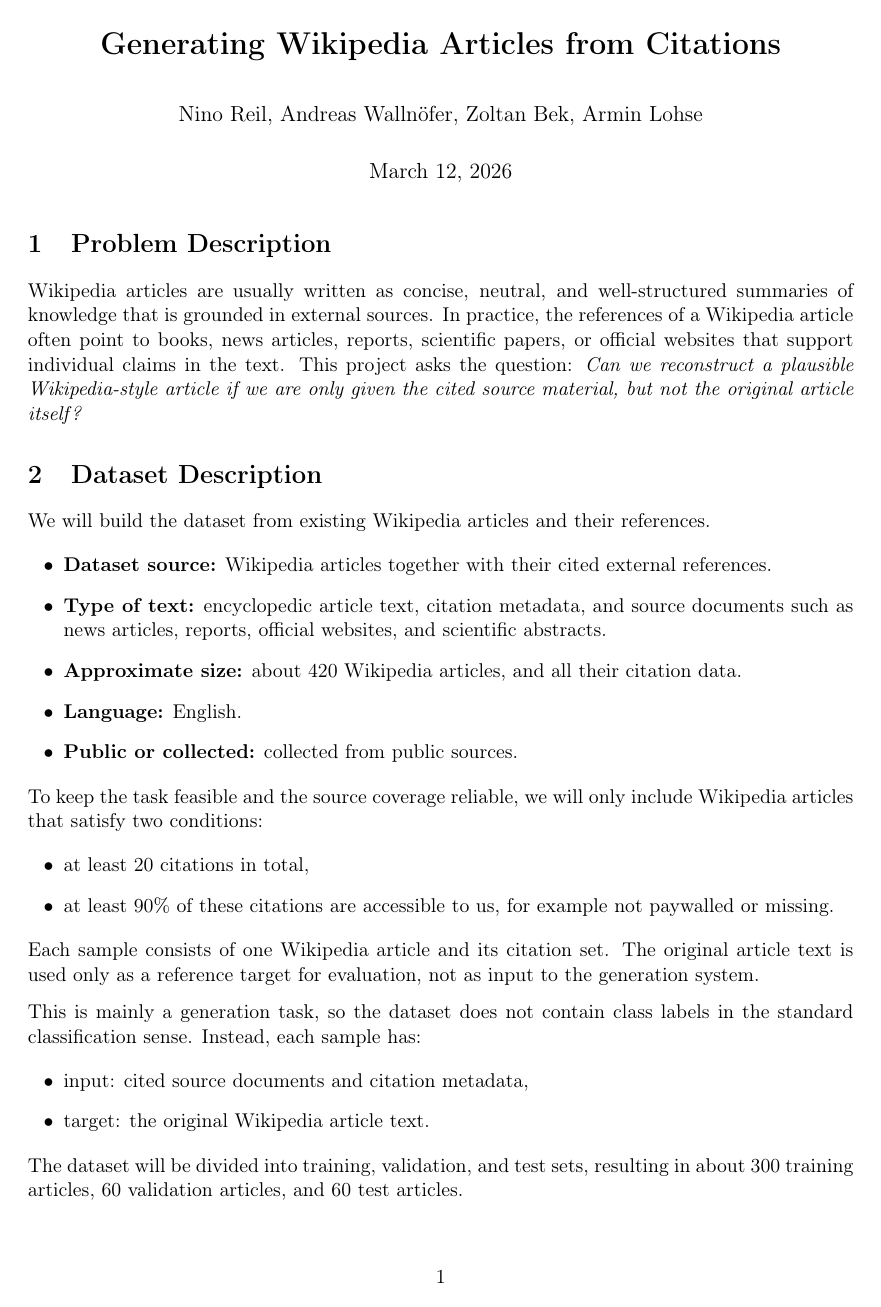
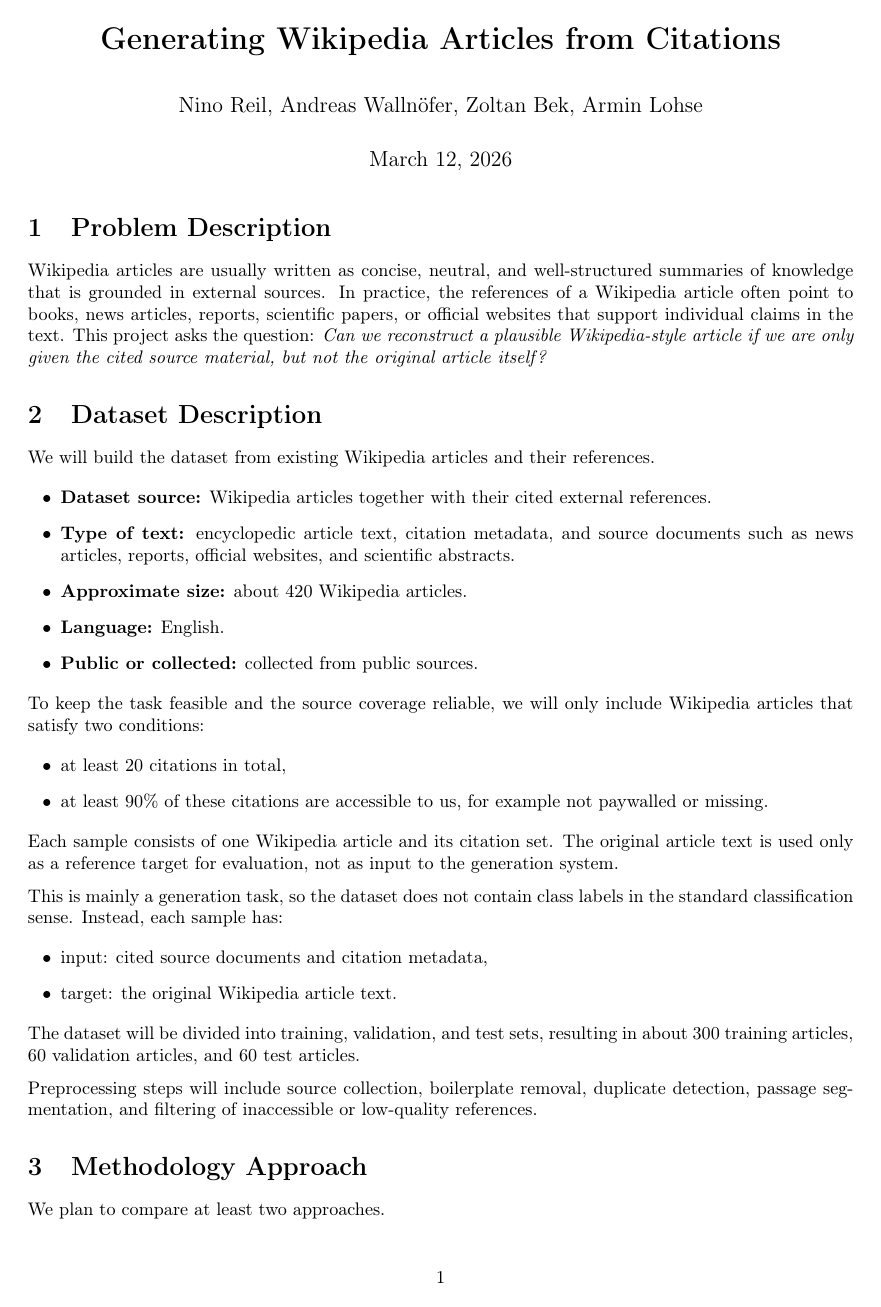
Before and after one commit to MAI-Glockchen/Natural_Language_Processing, a LaTeX document (Proposal/proposal.tex): page 1 of 3 before the commit and page 1 of 2 after it. Compiled offline with pdfLaTeX.

Commit message:
Proposal: Fit to 2 A4 pages.

```diff
--- a/Proposal/proposal.tex
+++ b/Proposal/proposal.tex
@@ -1,4 +1,4 @@
-\documentclass[11pt,a4paper]{article}
+\documentclass[10pt,a4paper]{article}
 
 \usepackage[utf8]{inputenc}
 \usepackage[T1]{fontenc}
@@ -38,7 +38,7 @@
 \begin{itemize}
     \item \textbf{Dataset source:} Wikipedia articles together with their cited external references.
     \item \textbf{Type of text:} encyclopedic article text, citation metadata, and source documents such as news articles, reports, official websites, and scientific abstracts.
-    \item \textbf{Approximate size:} about 420 Wikipedia articles, and all their citation data.
+    \item \textbf{Approximate size:} about 420 Wikipedia articles.
     \item \textbf{Language:} English.
     \item \textbf{Public or collected:} collected from public sources.
 \end{itemize}
```
Also changed, not shown: Proposal/proposal.pdf, 5 other files.
